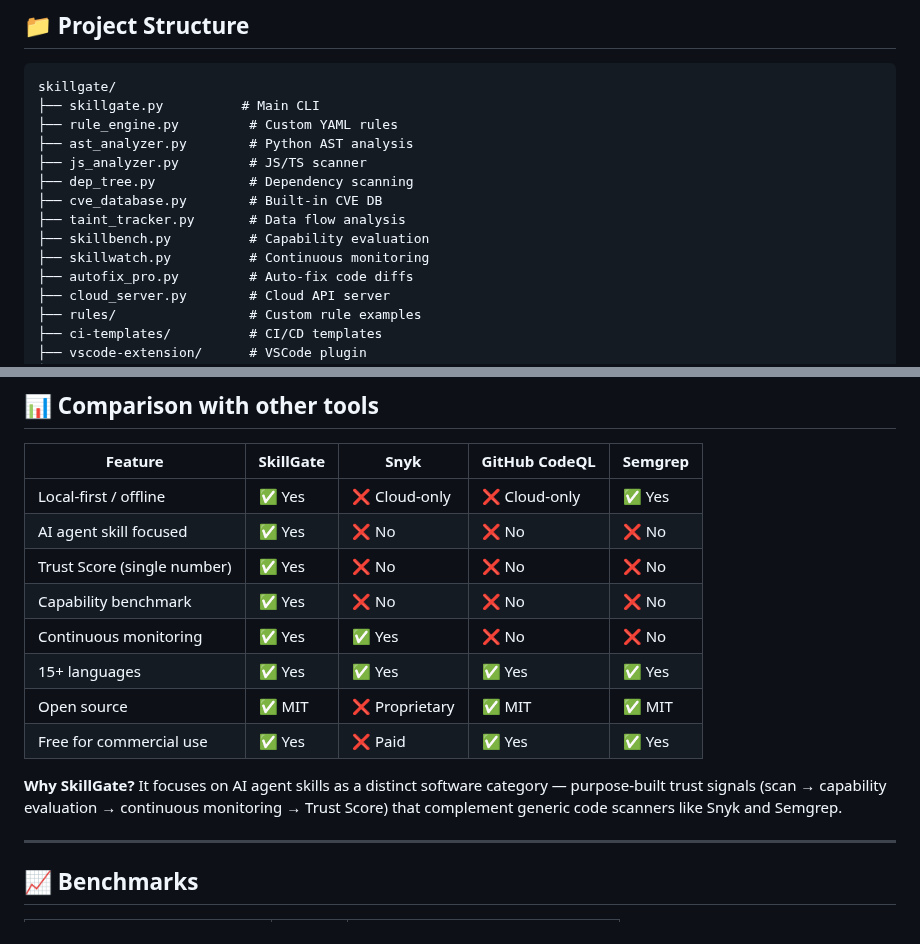
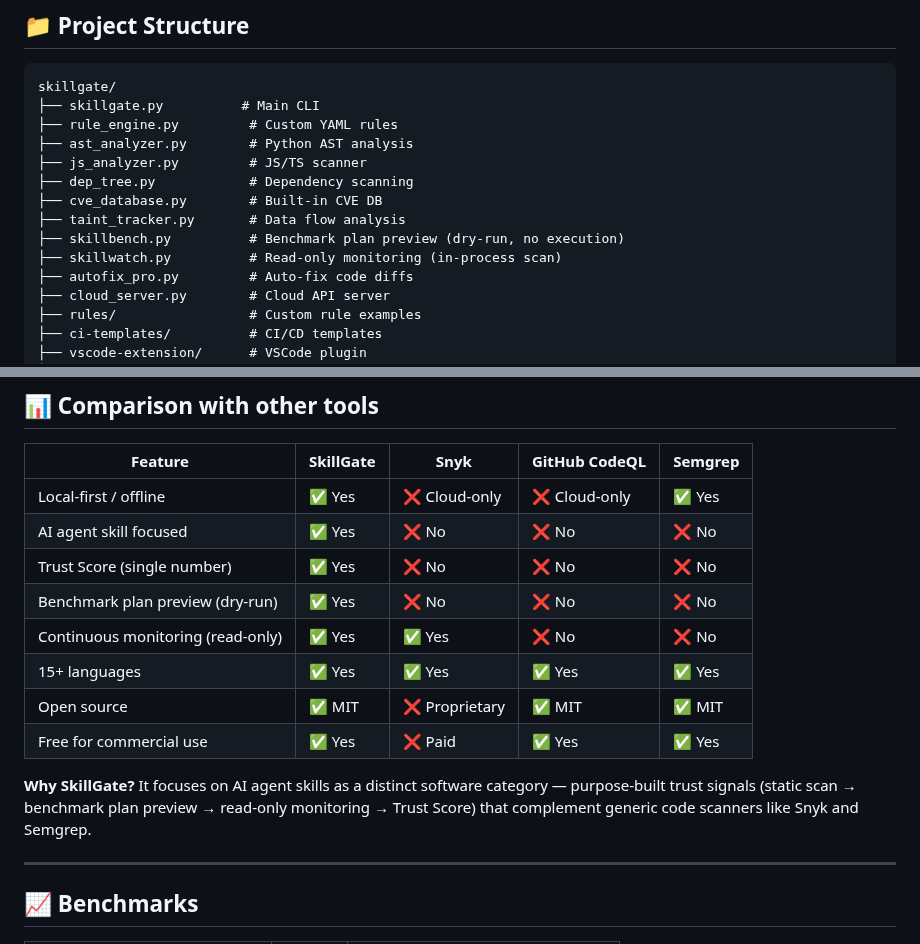
Before and after one commit to zhaoxinghua09-cell/skillgate, a Markdown page: README.md, 2 parts joined by grey strips. GitHub-like rendering.

```diff
--- a/README.md
+++ b/README.md
@@ -264,8 +264,8 @@ skillgate/
 ├── dep_tree.py            # Dependency scanning
 ├── cve_database.py        # Built-in CVE DB
 ├── taint_tracker.py       # Data flow analysis
-├── skillbench.py          # Capability evaluation
-├── skillwatch.py          # Continuous monitoring
+├── skillbench.py          # Benchmark plan preview (dry-run, no execution)
+├── skillwatch.py          # Read-only monitoring (in-process scan)
 ├── autofix_pro.py         # Auto-fix code diffs
 ├── cloud_server.py        # Cloud API server
 ├── rules/                 # Custom rule examples
@@ -284,13 +284,13 @@ skillgate/
 | Local-first / offline | ✅ Yes | ❌ Cloud-only | ❌ Cloud-only | ✅ Yes |
 | AI agent skill focused | ✅ Yes | ❌ No | ❌ No | ❌ No |
 | Trust Score (single number) | ✅ Yes | ❌ No | ❌ No | ❌ No |
-| Capability benchmark | ✅ Yes | ❌ No | ❌ No | ❌ No |
-| Continuous monitoring | ✅ Yes | ✅ Yes | ❌ No | ❌ No |
+| Benchmark plan preview (dry-run) | ✅ Yes | ❌ No | ❌ No | ❌ No |
+| Continuous monitoring (read-only) | ✅ Yes | ✅ Yes | ❌ No | ❌ No |
 | 15+ languages | ✅ Yes | ✅ Yes | ✅ Yes | ✅ Yes |
 | Open source | ✅ MIT | ❌ Proprietary | ✅ MIT | ✅ MIT |
 | Free for commercial use | ✅ Yes | ❌ Paid | ✅ Yes | ✅ Yes |
 
-**Why SkillGate?** It focuses on AI agent skills as a distinct software category — purpose-built trust signals (scan → capability evaluation → continuous monitoring → Trust Score) that complement generic code scanners like Snyk and Semgrep.
+**Why SkillGate?** It focuses on AI agent skills as a distinct software category — purpose-built trust signals (static scan → benchmark plan preview → read-only monitoring → Trust Score) that complement generic code scanners like Snyk and Semgrep.
 
 ---
 
```
